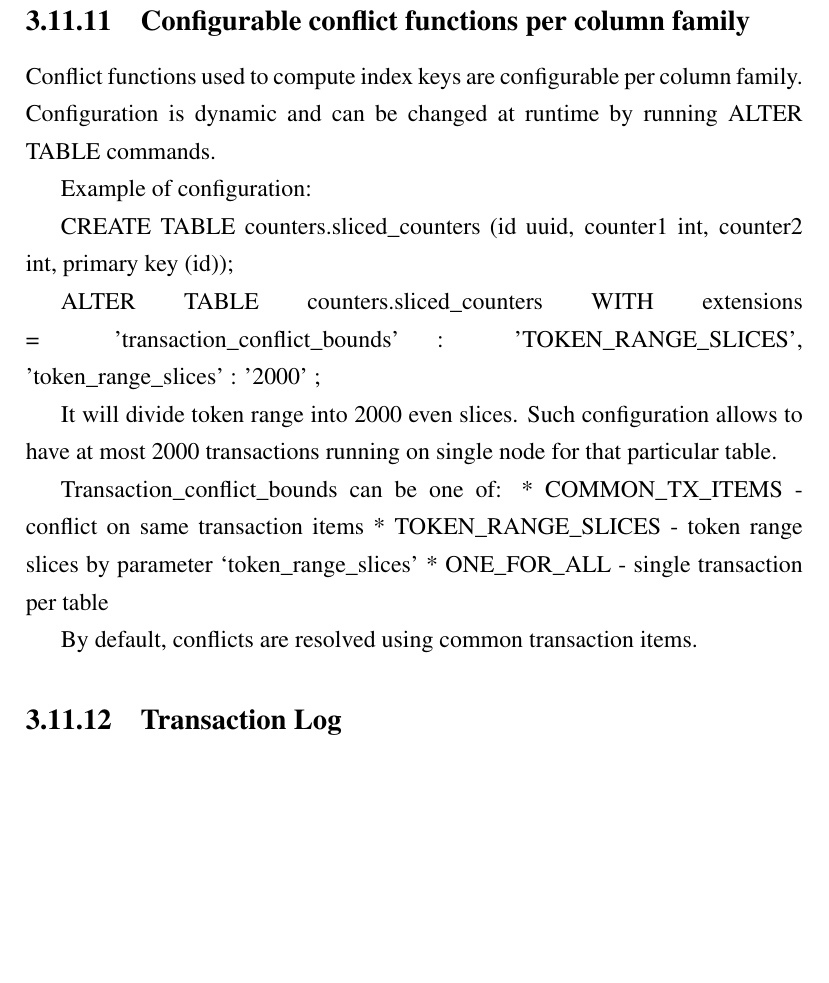
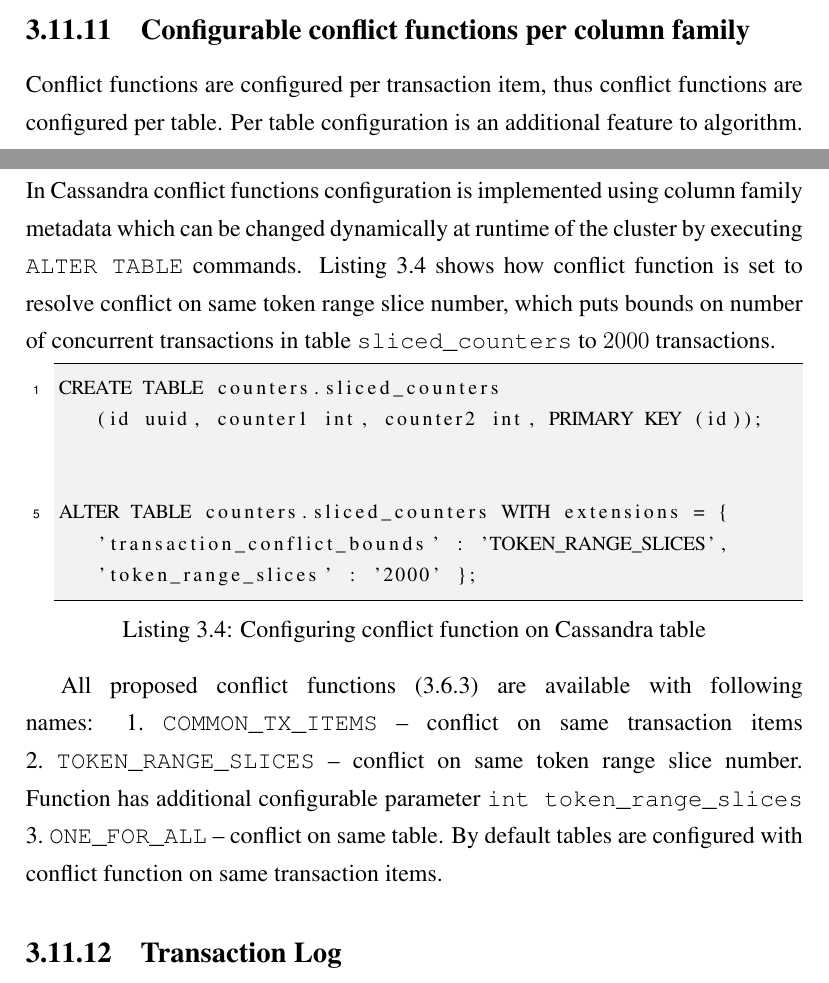
Before and after one commit to mklew/mpp-thesis, a LaTeX thesis (thesis.tex, which reads mpp/impl-cassandra.tex): part of page 48 of 55 before the commit and two parts of pages 47 and 48 of 55 after it, the two joined at a grey line, cut so that both start at the same text, the shorter picture padded with empty space. Compiled offline with pdfLaTeX.

Commit message:
impl conflict functions

```diff
--- a/mpp/impl-cassandra.tex
+++ b/mpp/impl-cassandra.tex
@@ -199,28 +199,27 @@ Given at most one paxos round id, new participant can be added to participants f
 
 
 \subsection{Configurable conflict functions per column family}
-Conflict functions used to compute index keys are configurable per column family. Configuration is dynamic and can be changed at runtime by running ALTER TABLE commands.
+Conflict functions are configured per transaction item, thus conflict functions are configured per table. Per table configuration is an additional feature to algorithm. In Cassandra conflict functions configuration is implemented using column family metadata which can be changed dynamically at runtime of the cluster by executing \code{ALTER TABLE} commands. Listing \ref{lst:configureConflictFunctions} shows how conflict function is set to resolve conflict on same token range slice number, which puts bounds on number of concurrent transactions in table \code{sliced_counters} to $2000$ transactions.
+
+\begin{lstlisting}[style=outcode,label={lst:configureConflictFunctions},caption={Configuring conflict function on Cassandra table}]
+CREATE TABLE counters.sliced_counters
+   (id uuid, counter1 int, counter2 int, PRIMARY KEY (id));
 
 
-Example of configuration:
+ALTER TABLE counters.sliced_counters WITH extensions = {
+   'transaction_conflict_bounds' : 'TOKEN_RANGE_SLICES',
+   'token_range_slices' : '2000' };
+\end{lstlisting}
 
+%It will divide token range into 2000 even slices. Such configuration allows to have at most 2000 transactions running on single node for that particular table.
 
-CREATE TABLE counters.sliced_counters (id uuid, counter1 int, counter2 int, primary key (id));
-
-
-ALTER TABLE counters.sliced_counters WITH extensions = { 'transaction_conflict_bounds' : 'TOKEN_RANGE_SLICES', 'token_range_slices' : '2000' };
-
-
-It will divide token range into 2000 even slices. Such configuration allows to have at most 2000 transactions running on single node for that particular table.
-
-
-Transaction_conflict_bounds can be one of:
-* COMMON_TX_ITEMS - conflict on same transaction items
-* TOKEN_RANGE_SLICES - token range slices by parameter ‘token_range_slices’
-* ONE_FOR_ALL - single transaction per table
-
-
-By default, conflicts are resolved using common transaction items.
+All proposed conflict functions (\ref{sec:theory:conflictFunctions}) are available with following names:
+\begin{enumerate*}
+\item \code{COMMON_TX_ITEMS} -- conflict on same transaction items
+\item \code{TOKEN_RANGE_SLICES} -- conflict on same token range slice number. Function has additional configurable parameter \code{int token_range_slices}
+\item \code{ONE_FOR_ALL} -- conflict on same table.
+\end{enumerate*}
+By default tables are configured with conflict function on same transaction items.
 
 
 \subsection{Transaction Log}
```
Also changed, not shown: mpp/mpp-theory-algo.tex (+1 -1 lines), snippets/snippets.tex (+16 -0 lines).
